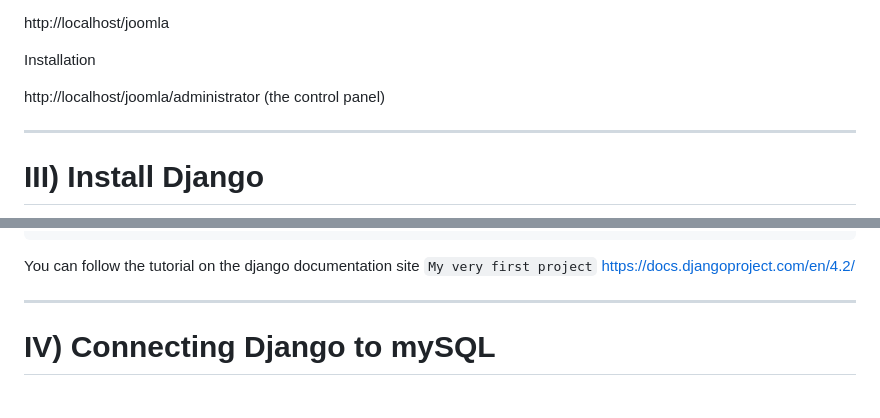
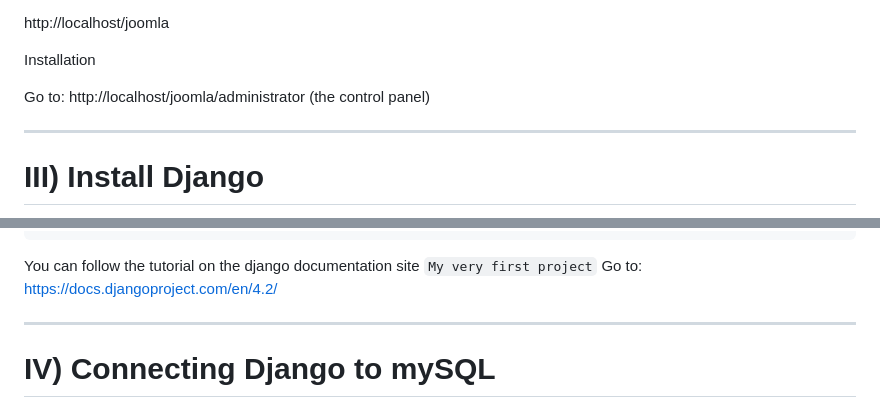
Before and after one commit to MKolaksazov/Web-Development, a Markdown page: Django/Readme.md, 2 parts joined by grey strips. Drawn GitHub-style.

````diff
--- a/Django/Readme.md
+++ b/Django/Readme.md
@@ -75,7 +75,7 @@ http://localhost/joomla
 
 Installation
 
-http://localhost/joomla/administrator (the control panel)
+Go to: http://localhost/joomla/administrator (the control panel)
 
 ----
 
@@ -133,7 +133,7 @@ new_project_name/----+
                      +--- manage.py
 ```
 You can follow the tutorial on the django documentation site `My very first project`
-https://docs.djangoproject.com/en/4.2/
+Go to: https://docs.djangoproject.com/en/4.2/
 
 ----
 
````
